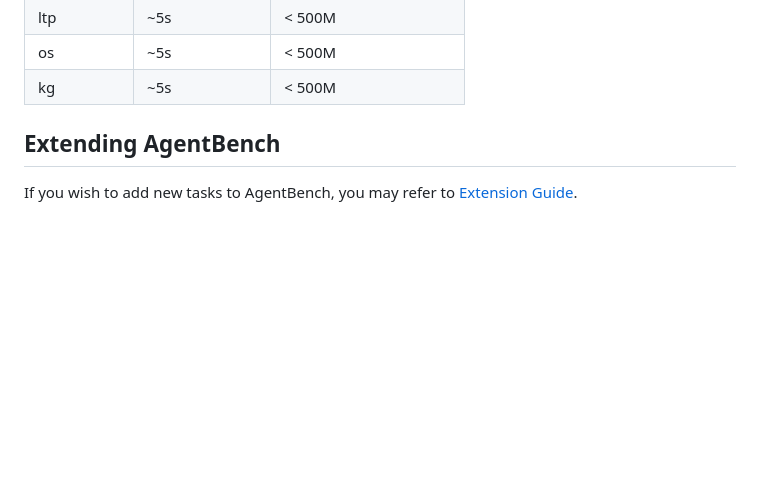
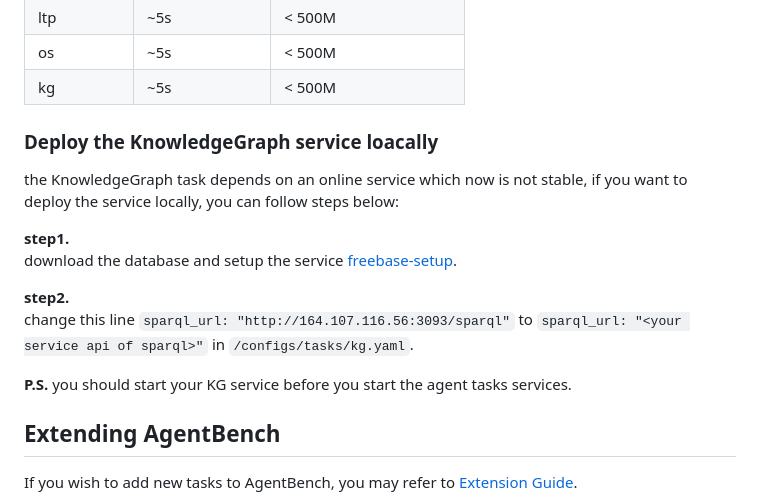
Before and after one commit to realtmxi/AgentBench, a Markdown page: README.md, the part around the change. Rendered like a GitHub page; blank space fills up the shorter version.

Commit message:
Update README.md for local deployment of KG service

```diff
--- a/README.md
+++ b/README.md
@@ -168,6 +168,19 @@ launching:
 | os        | ~5s            | < 500M             |
 | kg        | ~5s            | < 500M             |
 
+
+### Deploy the KnowledgeGraph service loacally
+the KnowledgeGraph task depends on an online service which now is not stable, if you want to deploy the service locally, you can follow steps below:
+
+**step1.** <br />
+download the database and setup the service [freebase-setup](https://github.com/dki-lab/Freebase-Setup).
+
+
+**step2.** <br />
+change this line `sparql_url: "http://164.107.116.56:3093/sparql"` to `sparql_url: "<your service api of sparql>"` in `/configs/tasks/kg.yaml`.
+
+**P.S.** you should start your KG service before you start the agent tasks services.
+
 ## Extending AgentBench
 
 If you wish to add new tasks to AgentBench, you may refer to [Extension Guide](docs/Extension_en.md).
```
